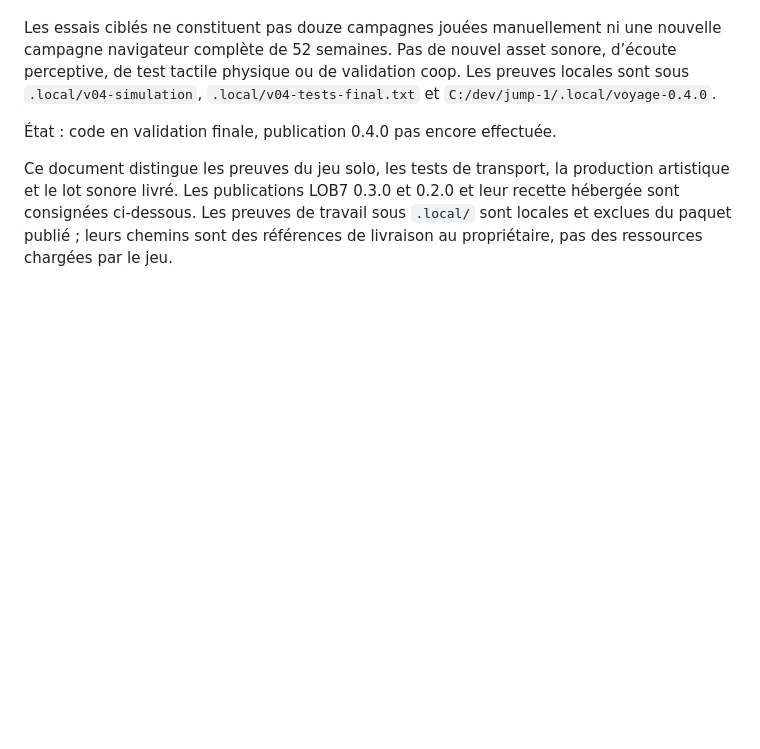
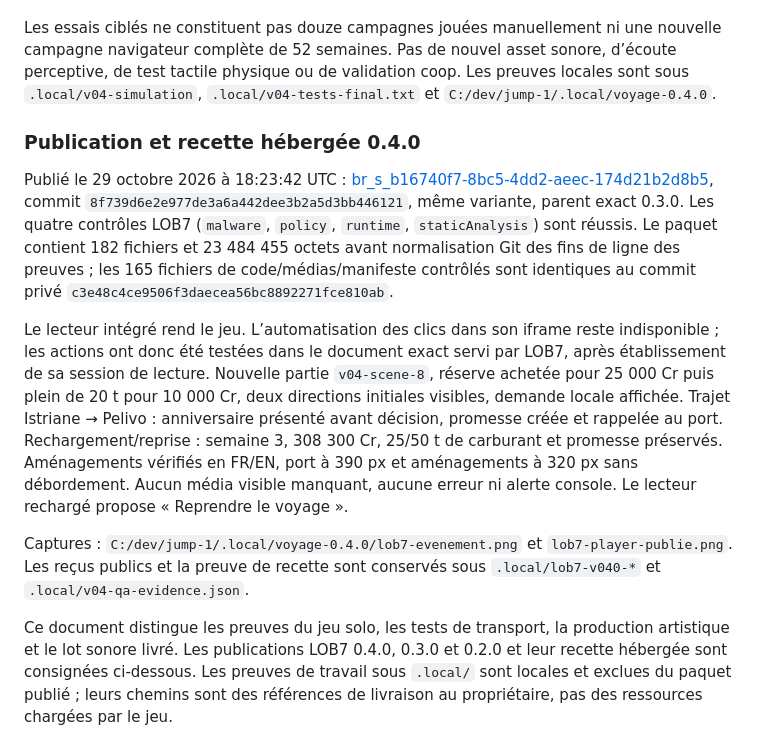
Before and after one commit to codex-lm/jump-1-web, a Markdown page: QA.md, the part around the change. Drawn GitHub-style; blank space fills up the shorter version.

```diff
--- a/QA.md
+++ b/QA.md
@@ -13,10 +13,16 @@
 
 Les essais ciblés ne constituent pas douze campagnes jouées manuellement ni une nouvelle campagne navigateur complète de 52 semaines. Pas de nouvel asset sonore, d’écoute perceptive, de test tactile physique ou de validation coop. Les preuves locales sont sous `.local/v04-simulation`, `.local/v04-tests-final.txt` et `C:/dev/jump-1/.local/voyage-0.4.0`.
 
-État : code en validation finale, publication 0.4.0 pas encore effectuée.
+### Publication et recette hébergée 0.4.0
+
+Publié le 29 octobre 2026 à 18:23:42 UTC : [br_s_b16740f7-8bc5-4dd2-aeec-174d21b2d8b5](https://lob7.com/player/br_s_b16740f7-8bc5-4dd2-aeec-174d21b2d8b5), commit `8f739d6e2e977de3a6a442dee3b2a5d3bb446121`, même variante, parent exact 0.3.0. Les quatre contrôles LOB7 (`malware`, `policy`, `runtime`, `staticAnalysis`) sont réussis. Le paquet contient 182 fichiers et 23 484 455 octets avant normalisation Git des fins de ligne des preuves ; les 165 fichiers de code/médias/manifeste contrôlés sont identiques au commit privé `c3e48c4ce9506f3daecea56bc8892271fce810ab`.
+
+Le lecteur intégré rend le jeu. L’automatisation des clics dans son iframe reste indisponible ; les actions ont donc été testées dans le document exact servi par LOB7, après établissement de sa session de lecture. Nouvelle partie `v04-scene-8`, réserve achetée pour 25 000 Cr puis plein de 20 t pour 10 000 Cr, deux directions initiales visibles, demande locale affichée. Trajet Istriane → Pelivo : anniversaire présenté avant décision, promesse créée et rappelée au port. Rechargement/reprise : semaine 3, 308 300 Cr, 25/50 t de carburant et promesse préservés. Aménagements vérifiés en FR/EN, port à 390 px et aménagements à 320 px sans débordement. Aucun média visible manquant, aucune erreur ni alerte console. Le lecteur rechargé propose « Reprendre le voyage ».
+
+Captures : `C:/dev/jump-1/.local/voyage-0.4.0/lob7-evenement.png` et `lob7-player-publie.png`. Les reçus publics et la preuve de recette sont conservés sous `.local/lob7-v040-*` et `.local/v04-qa-evidence.json`.
 
 Ce document distingue les preuves du jeu solo, les tests de transport, la
-production artistique et le lot sonore livré. Les publications LOB7 0.3.0 et 0.2.0 et leur
+production artistique et le lot sonore livré. Les publications LOB7 0.4.0, 0.3.0 et 0.2.0 et leur
 recette hébergée sont consignées ci-dessous. Les preuves de travail sous `.local/` sont locales et
 exclues du paquet publié ; leurs chemins sont des références de livraison au
 propriétaire, pas des ressources chargées par le jeu.
```
Also changed, not shown: README.md (+4 -4 lines).
